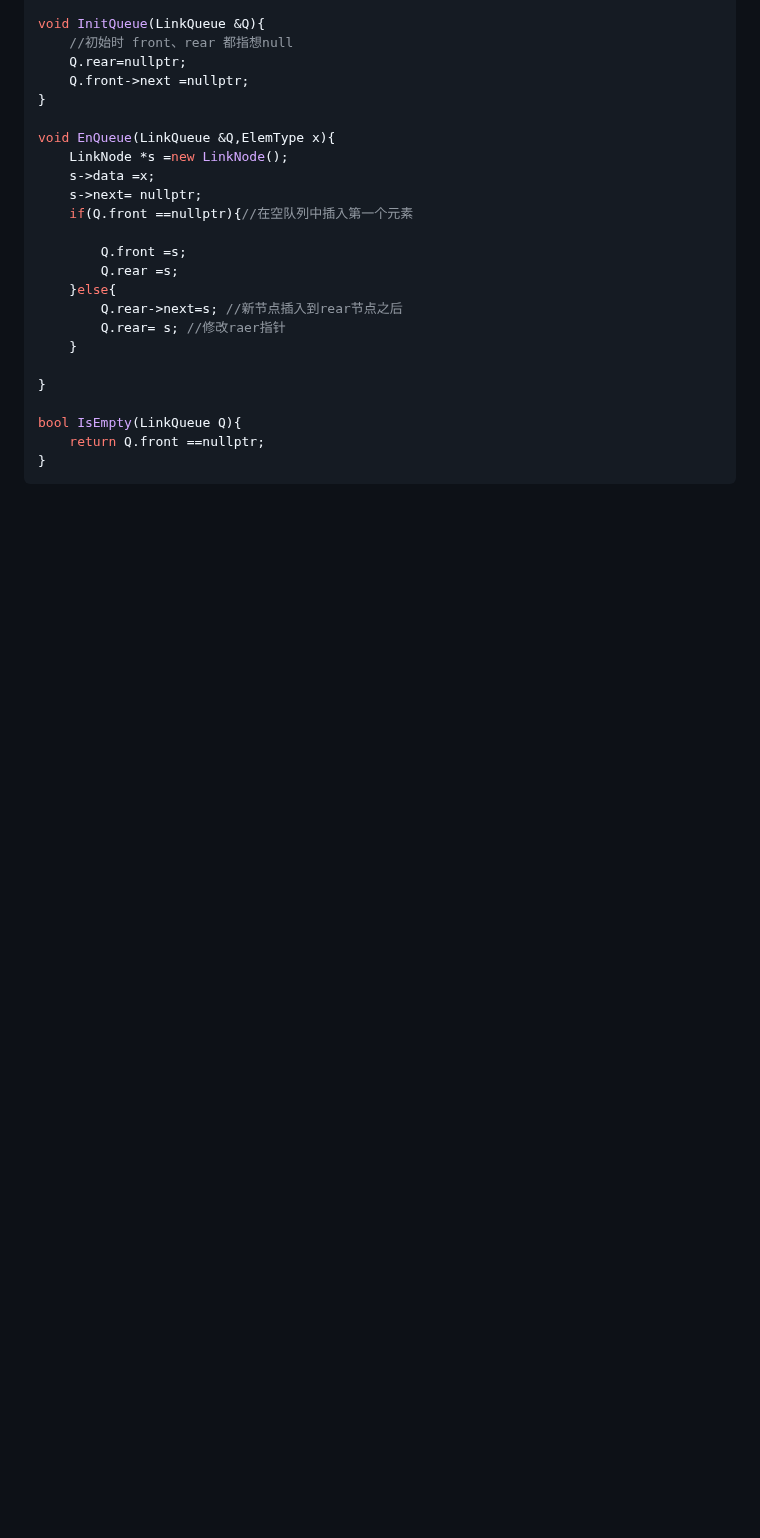
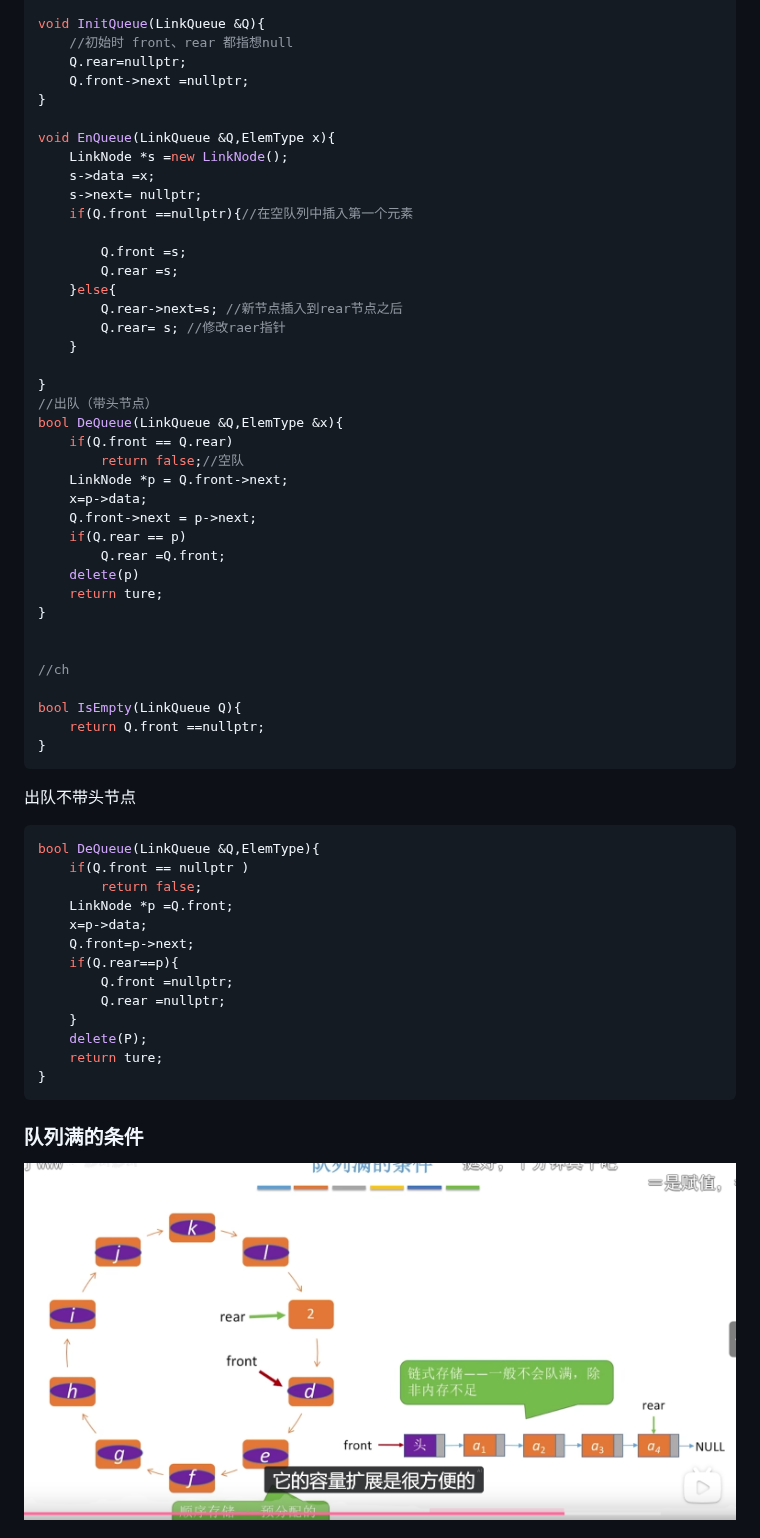
Before and after one commit to higgseqeqe/Postgrad-exam-notes, a Markdown page: 3.数据结构.md, the part around one of its changes. GitHub-like rendering; pictures changed too: image-87.png (added); blank space fills up the shorter version.

````diff
--- a/3.数据结构.md
+++ b/3.数据结构.md
@@ -1410,8 +1410,44 @@ void EnQueue(LinkQueue &Q,ElemType x){
     }
 
 }
+//出队（带头节点）
+bool DeQueue(LinkQueue &Q,ElemType &x){
+    if(Q.front == Q.rear)
+        return false;//空队
+    LinkNode *p = Q.front->next;
+    x=p->data;
+    Q.front->next = p->next;
+    if(Q.rear == p)
+        Q.rear =Q.front;
+    delete(p)
+    return ture;
+}
+
+
+//ch
 
 bool IsEmpty(LinkQueue Q){
     return Q.front ==nullptr;
 }
 ```
+
+出队不带头节点
+```C++
+bool DeQueue(LinkQueue &Q,ElemType){
+    if(Q.front == nullptr )
+        return false;
+    LinkNode *p =Q.front;
+    x=p->data;
+    Q.front=p->next;
+    if(Q.rear==p){
+        Q.front =nullptr;
+        Q.rear =nullptr;
+    }
+    delete(P);
+    return ture;
+}
+```
+### 队列满的条件
+![alt text](image-87.png)
+
+
````
Also changed, not shown: other parts of 3.数据结构.md (+41 -0 lines), c++算法.md (+48 -0 lines), image-88.png (added), image-89.png (added), image-90.png (added), image-91.png (added), image-92.png (added).
